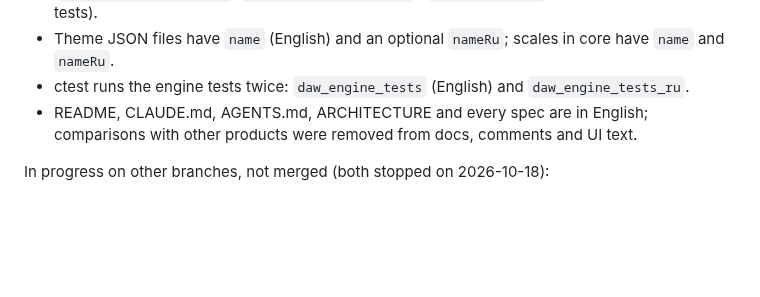
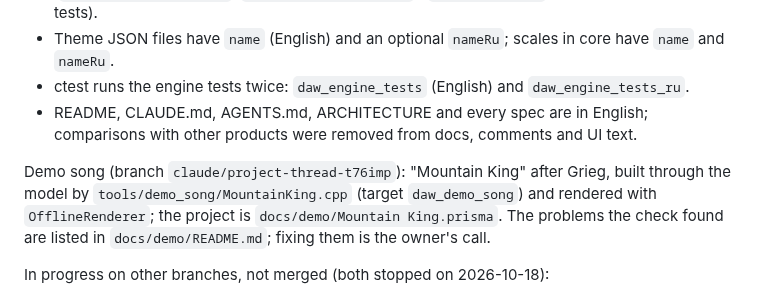
Before and after one commit to Silver-Season/DAW, a Markdown page: docs/HANDOFF.md, the part around the change. Drawn GitHub-style; blank space fills up the shorter version.

```diff
--- a/docs/HANDOFF.md
+++ b/docs/HANDOFF.md
@@ -15,6 +15,8 @@ English UI and English repository (branch `claude/english-standalone-87c15d`):
 - ctest runs the engine tests twice: `daw_engine_tests` (English) and `daw_engine_tests_ru`.
 - README, CLAUDE.md, AGENTS.md, ARCHITECTURE and every spec are in English; comparisons with other products were removed from docs, comments and UI text.
 
+Demo song (branch `claude/project-thread-t76imp`): "Mountain King" after Grieg, built through the model by `tools/demo_song/MountainKing.cpp` (target `daw_demo_song`) and rendered with `OfflineRenderer`; the project is `docs/demo/Mountain King.prisma`. The problems the check found are listed in `docs/demo/README.md`; fixing them is the owner's call.
+
 In progress on other branches, not merged (both stopped on 2026-10-18):
 - `claude/funny-euler-1vls48`: owner's live-test fixes (Arrangement add-track menus, dropping anything from the browser on lanes, clip editor start and loop act on arrangement clips) and warp: `daw::dsp::estimateTempo/detectOnsets` (Onsets.h, `daw_analysis_tests`), Rubber Band v3.3.0 in `third_party/rubberband`, `daw::dsp::Stretcher/stretchOffline` (TimeStretch.h, `daw_stretch_tests`), `engine/WarpService` (tempo analysis of new files and stretched copies in the background, Re-Pitch until ready), CLIP `originalTempo`, `warpMode`, `warp`; "Warp", mode, file tempo, ×2, ÷2 in the clip editor. Not done: engine tests for warp and import analysis, a full test run, screenshots, warp markers and grid nudge (7.3), PR.
 - `claude/fx-ui-wip`: new views for the built-in effects (compact views per type, expanding a card in place, its own window instead of GenericAudioProcessorEditor). The last commit is unfinished; merge it into the working branch on top. Owner feedback: effect windows look cheap, the bottom panel shows 8 random knobs; it needs priority parameters, dropdowns (delay division) and in-place expansion.
```
Also changed, not shown: README.md (+6 -0 lines), docs/demo/README.md (added, +42 -0 lines), media/demo-mountain-king.png (added), 4 other files.
